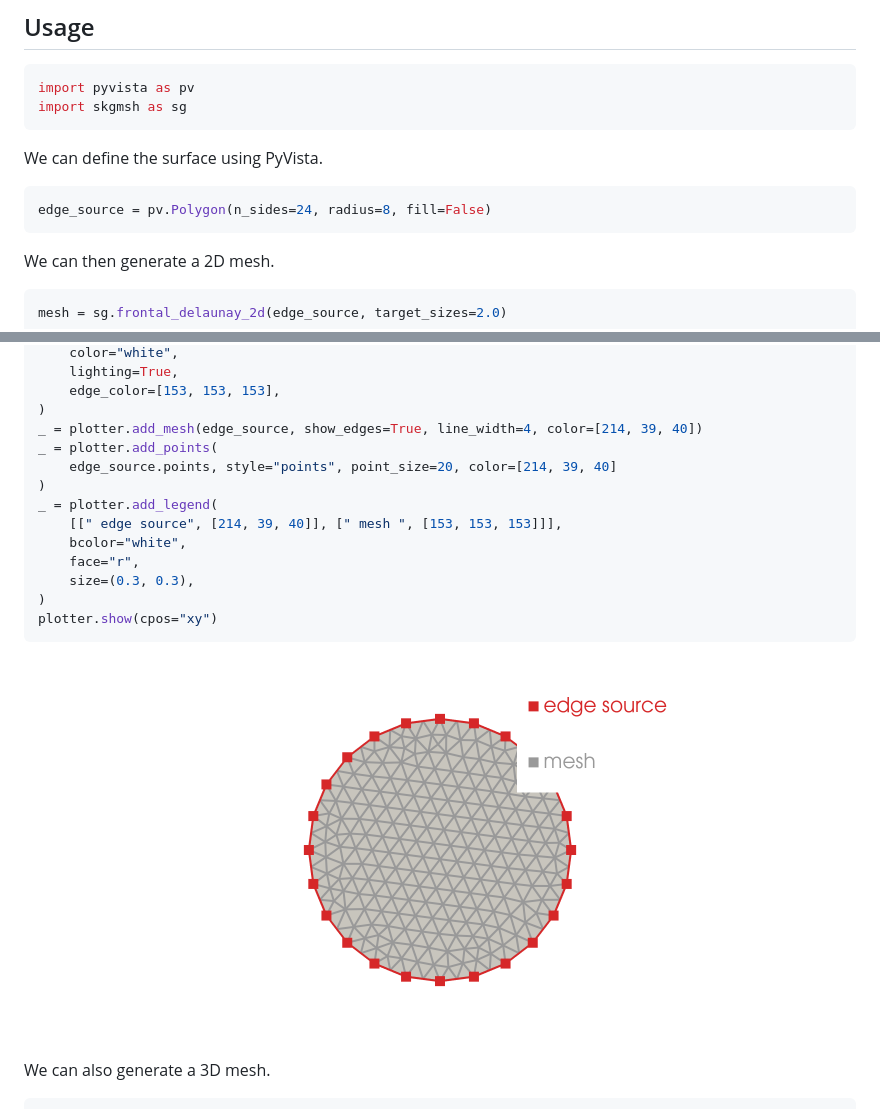
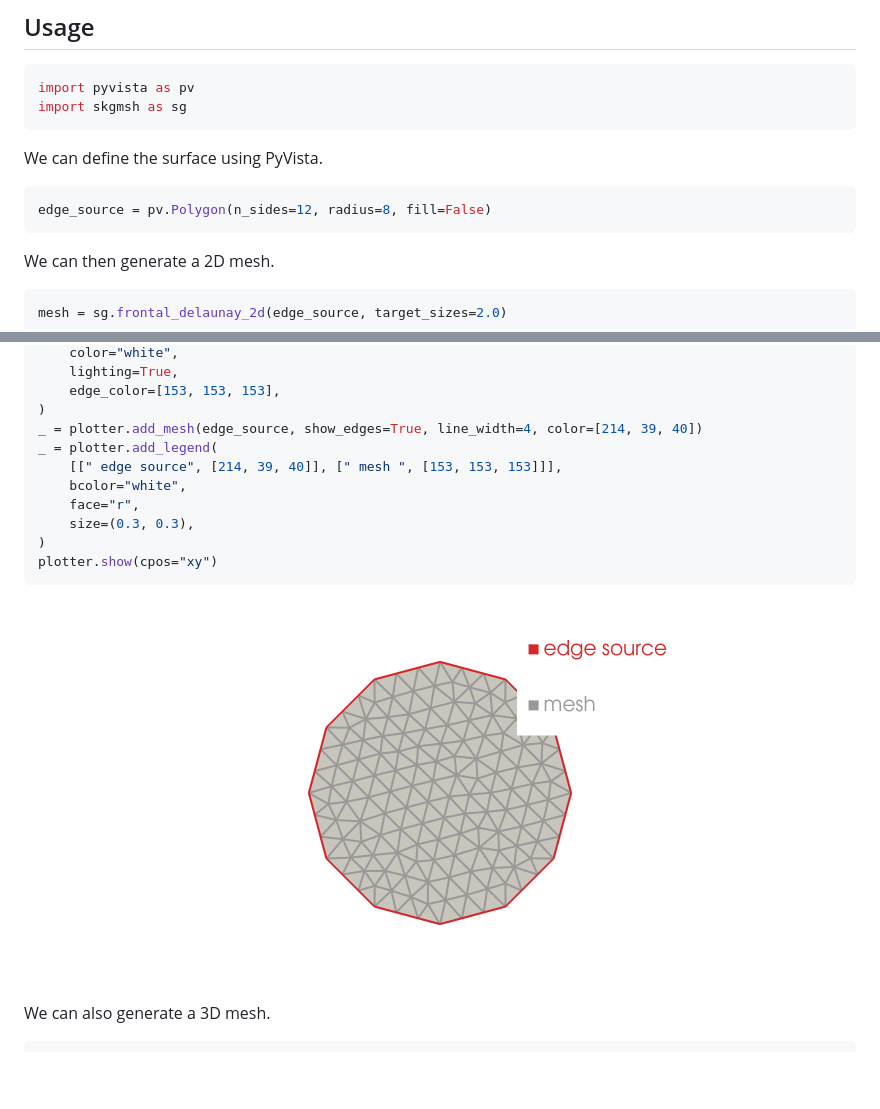
Before and after one commit to pyvista/scikit-gmsh, a Markdown page: README.md, 2 parts joined by grey strips. Rendered like a GitHub page; pictures changed too: docs/_static/frontal_delaunay_2d_01.png; blank space fills up the shorter version.

````diff
--- a/README.md
+++ b/README.md
@@ -58,7 +58,7 @@ import skgmsh as sg
 We can define the surface using PyVista.
 
 ```python
-edge_source = pv.Polygon(n_sides=24, radius=8, fill=False)
+edge_source = pv.Polygon(n_sides=12, radius=8, fill=False)
 ```
 
 We can then generate a 2D mesh.
@@ -80,9 +80,6 @@ _ = plotter.add_mesh(
     edge_color=[153, 153, 153],
 )
 _ = plotter.add_mesh(edge_source, show_edges=True, line_width=4, color=[214, 39, 40])
-_ = plotter.add_points(
-    edge_source.points, style="points", point_size=20, color=[214, 39, 40]
-)
 _ = plotter.add_legend(
     [[" edge source", [214, 39, 40]], [" mesh ", [153, 153, 153]]],
     bcolor="white",
````
Also changed, not shown: 1 other file.
